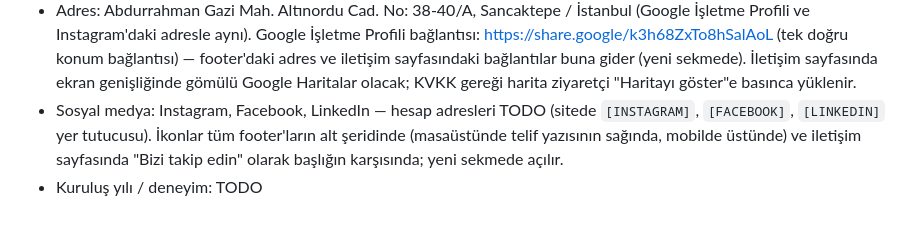
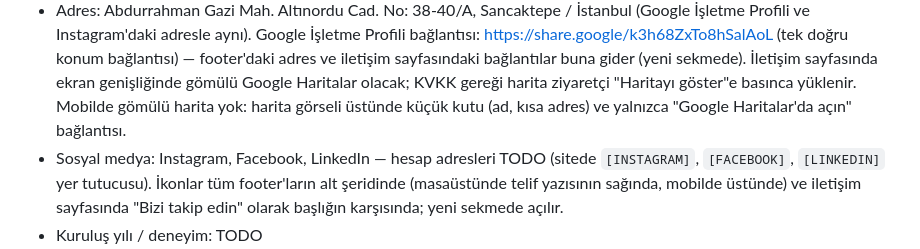
Before and after one commit to mertcanglz/yk-asansor, a Markdown page: CLAUDE.md, the part around the change. Drawn GitHub-style; blank space fills up the shorter version.

Commit message:
CLAUDE.md: mobil iletişim haritası yalnızca dış bağlantı
Co-Authored-By: Claude Opus 5.5 <noreply@anthropic.com>

```diff
--- a/CLAUDE.md
+++ b/CLAUDE.md
@@ -132,6 +132,8 @@ hem buraya hem siteye işle:
   https://share.google/k3h68ZxTo8hSalAoL (tek doğru konum bağlantısı) — footer'daki adres ve
   iletişim sayfasındaki bağlantılar buna gider (yeni sekmede). İletişim sayfasında ekran genişliğinde
   gömülü Google Haritalar olacak; KVKK gereği harita ziyaretçi "Haritayı göster"e basınca yüklenir.
+  Mobilde gömülü harita yok: harita görseli üstünde küçük kutu (ad, kısa adres) ve yalnızca
+  "Google Haritalar'da açın" bağlantısı.
 - Sosyal medya: Instagram, Facebook, LinkedIn — hesap adresleri TODO (sitede `[INSTAGRAM]`, `[FACEBOOK]`,
   `[LINKEDIN]` yer tutucusu). İkonlar tüm footer'ların alt şeridinde (masaüstünde telif yazısının sağında,
   mobilde üstünde) ve iletişim sayfasında "Bizi takip edin" olarak başlığın karşısında; yeni sekmede açılır.
```
